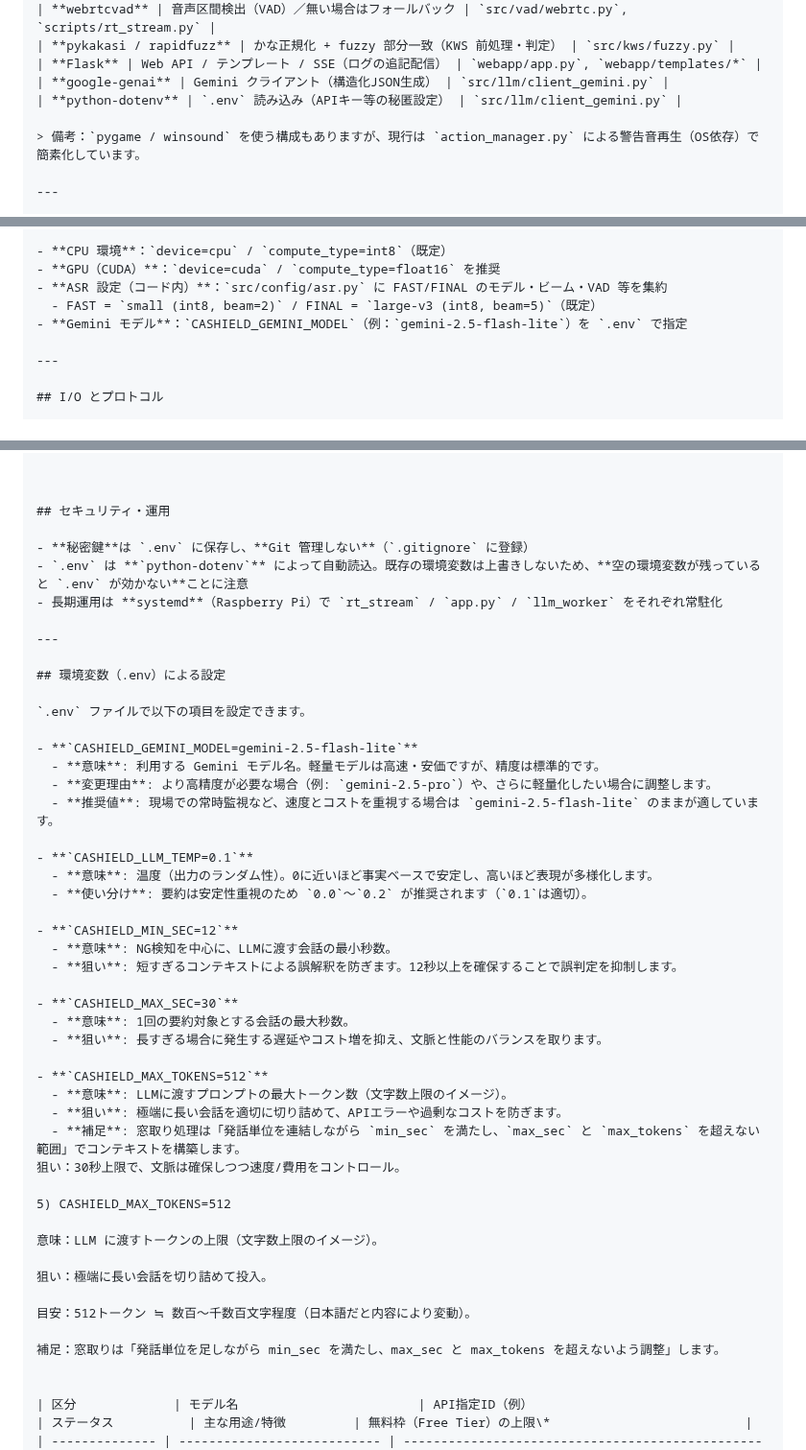
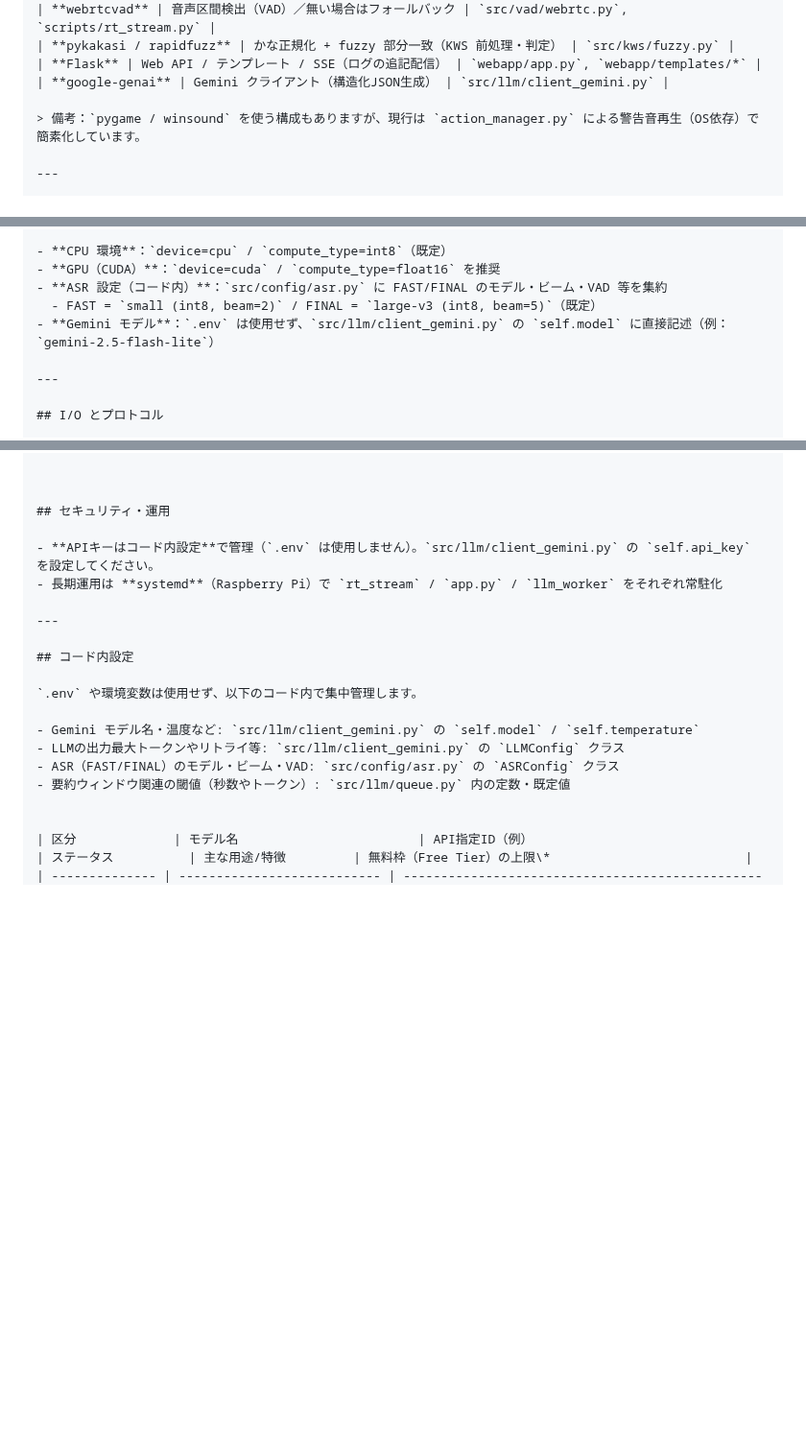
Before and after one commit to j23033it/CaShield, a Markdown page: TECHNOLOGIES.md, 3 parts joined by grey strips. Shown at 96% size. GitHub-like rendering; blank space fills up the shorter version.

Commit message:
.env 設定の説明を削除しコード内設定に置換

```diff
--- a/TECHNOLOGIES.md
+++ b/TECHNOLOGIES.md
@@ -21,7 +21,6 @@
 | **pykakasi / rapidfuzz** | かな正規化 + fuzzy 部分一致（KWS 前処理・判定） | `src/kws/fuzzy.py` |
 | **Flask** | Web API / テンプレート / SSE（ログの追記配信） | `webapp/app.py`, `webapp/templates/*` |
 | **google-genai** | Gemini クライアント（構造化JSON生成） | `src/llm/client_gemini.py` |
-| **python-dotenv** | `.env` 読み込み（APIキー等の秘匿設定） | `src/llm/client_gemini.py` |
 
 > 備考：`pygame / winsound` を使う構成もありますが、現行は `action_manager.py` による警告音再生（OS依存）で簡素化しています。
 
@@ -46,7 +45,7 @@
 - **GPU（CUDA）**：`device=cuda` / `compute_type=float16` を推奨
 - **ASR 設定（コード内）**：`src/config/asr.py` に FAST/FINAL のモデル・ビーム・VAD 等を集約
   - FAST = `small (int8, beam=2)` / FINAL = `large-v3 (int8, beam=5)`（既定）
-- **Gemini モデル**：`CASHIELD_GEMINI_MODEL`（例：`gemini-2.5-flash-lite`）を `.env` で指定
+- **Gemini モデル**：`.env` は使用せず、`src/llm/client_gemini.py` の `self.model` に直接記述（例：`gemini-2.5-flash-lite`）
 
 ---
 
@@ -73,48 +72,19 @@
 
 ## セキュリティ・運用
 
-- **秘密鍵**は `.env` に保存し、**Git 管理しない**（`.gitignore` に登録）
-- `.env` は **`python-dotenv`** によって自動読込。既存の環境変数は上書きしないため、**空の環境変数が残っていると `.env` が効かない**ことに注意
+- **APIキーはコード内設定**で管理（`.env` は使用しません）。`src/llm/client_gemini.py` の `self.api_key` を設定してください。
 - 長期運用は **systemd**（Raspberry Pi）で `rt_stream` / `app.py` / `llm_worker` をそれぞれ常駐化
 
 ---
 
-## 環境変数（.env）による設定
+## コード内設定
 
-`.env` ファイルで以下の項目を設定できます。
+`.env` や環境変数は使用せず、以下のコード内で集中管理します。
 
-- **`CASHIELD_GEMINI_MODEL=gemini-2.5-flash-lite`**
-  - **意味**: 利用する Gemini モデル名。軽量モデルは高速・安価ですが、精度は標準的です。
-  - **変更理由**: より高精度が必要な場合（例: `gemini-2.5-pro`）や、さらに軽量化したい場合に調整します。
-  - **推奨値**: 現場での常時監視など、速度とコストを重視する場合は `gemini-2.5-flash-lite` のままが適しています。
-
-- **`CASHIELD_LLM_TEMP=0.1`**
-  - **意味**: 温度（出力のランダム性）。0に近いほど事実ベースで安定し、高いほど表現が多様化します。
-  - **使い分け**: 要約は安定性重視のため `0.0`〜`0.2` が推奨されます（`0.1`は適切）。
-
-- **`CASHIELD_MIN_SEC=12`**
-  - **意味**: NG検知を中心に、LLMに渡す会話の最小秒数。
-  - **狙い**: 短すぎるコンテキストによる誤解釈を防ぎます。12秒以上を確保することで誤判定を抑制します。
-
-- **`CASHIELD_MAX_SEC=30`**
-  - **意味**: 1回の要約対象とする会話の最大秒数。
-  - **狙い**: 長すぎる場合に発生する遅延やコスト増を抑え、文脈と性能のバランスを取ります。
-
-- **`CASHIELD_MAX_TOKENS=512`**
-  - **意味**: LLMに渡すプロンプトの最大トークン数（文字数上限のイメージ）。
-  - **狙い**: 極端に長い会話を適切に切り詰めて、APIエラーや過剰なコストを防ぎます。
-  - **補足**: 窓取り処理は「発話単位を連結しながら `min_sec` を満たし、`max_sec` と `max_tokens` を超えない範囲」でコンテキストを構築します。
-狙い：30秒上限で、文脈は確保しつつ速度/費用をコントロール。
-
-5) CASHIELD_MAX_TOKENS=512
-
-意味：LLM に渡すトークンの上限（文字数上限のイメージ）。
-
-狙い：極端に長い会話を切り詰めて投入。
-
-目安：512トークン ≒ 数百〜千数百文字程度（日本語だと内容により変動）。
-
-補足：窓取りは「発話単位を足しながら min_sec を満たし、max_sec と max_tokens を超えないよう調整」します。
+- Gemini モデル名・温度など: `src/llm/client_gemini.py` の `self.model` / `self.temperature`
+- LLMの出力最大トークンやリトライ等: `src/llm/client_gemini.py` の `LLMConfig` クラス
+- ASR（FAST/FINAL）のモデル・ビーム・VAD: `src/config/asr.py` の `ASRConfig` クラス
+- 要約ウィンドウ関連の閾値（秒数やトークン）: `src/llm/queue.py` 内の定数・既定値
 
 
 | 区分             | モデル名                        | API指定ID（例）                                                                             | ステータス          | 主な用途/特徴         | 無料枠（Free Tier）の上限\*                          |
```
